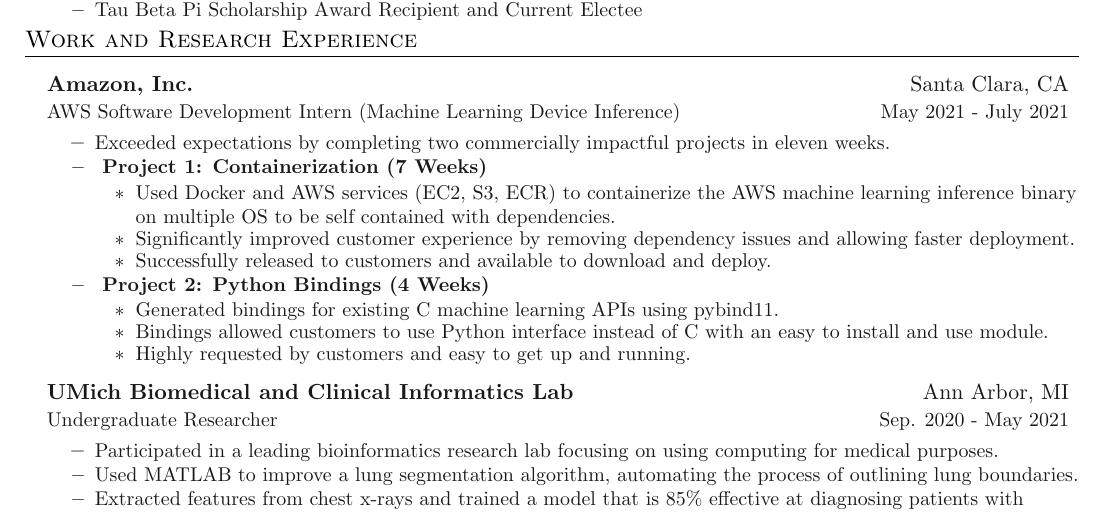
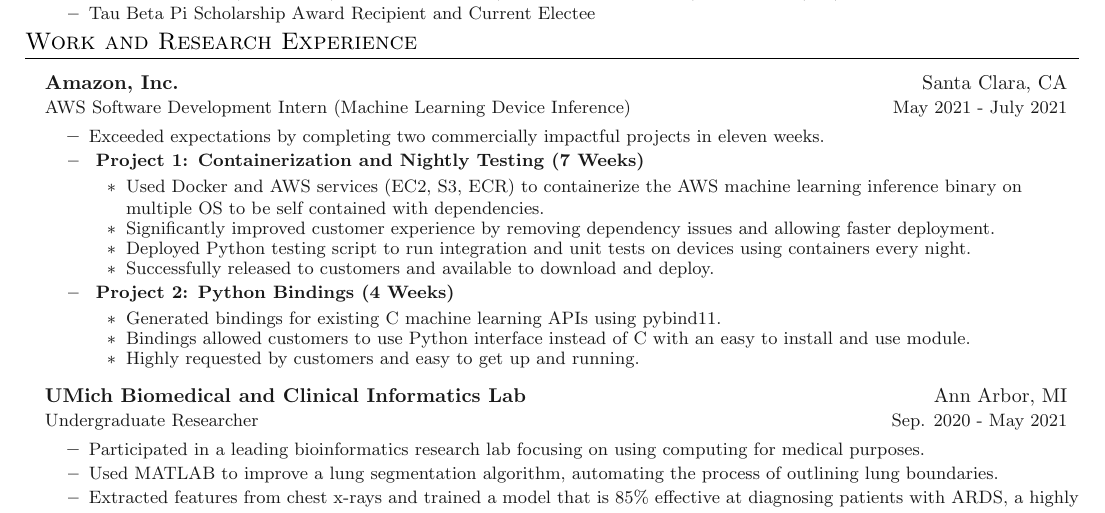
Before and after one commit to allenli873/resume, a LaTeX document (main.tex, which reads sections/experience.tex): part of the page, cut so that both start at the same text. Compiled offline with pdfLaTeX.

Commit message:
added nightly testing

```diff
--- a/main.tex
+++ b/main.tex
@@ -1,4 +1,4 @@
-\documentclass[letterpaper,11pt]{article}
+\documentclass[letterpaper,10pt]{article}
 
 % Choose bibliography style for formatting list of publications
 \usepackage[style=ieee,url=false,doi=false,maxbibnames=99,sorting=ydnt,dashed=false]{biblatex}
--- a/sections/experience.tex
+++ b/sections/experience.tex
@@ -8,10 +8,11 @@
     {AWS Software Development Intern (Machine Learning Device Inference)}{May 2021 - July 2021}
 \innerlist{
     \entry{ Exceeded expectations by completing two commercially impactful projects in eleven weeks. }
-    \entry{\textbf{ Project 1: Containerization (7 Weeks)}
+    \entry{\textbf{ Project 1: Containerization and Nightly Testing (7 Weeks)}
         \innerlist{
             \entry{ Used Docker and AWS services (EC2, S3, ECR) to containerize the AWS machine learning inference binary on multiple OS to be self contained with dependencies. }
             \entry{ Significantly improved customer experience by removing dependency issues and allowing faster deployment. }
+            \entry{ Deployed Python testing script to run integration and unit tests on devices using containers every night. }
             \entry{ Successfully released to customers and available to download and deploy. }
         }
     }
```
Also changed, not shown: main.pdf.
